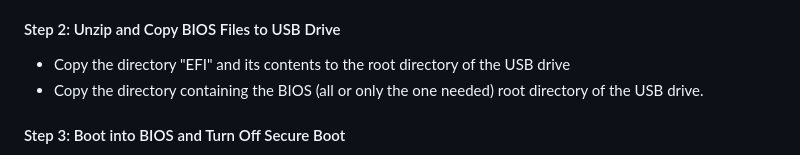
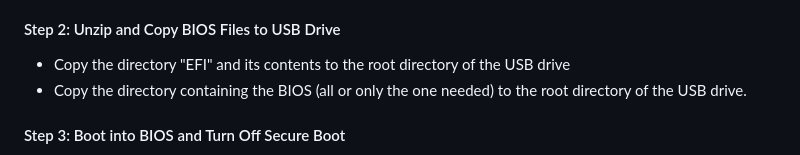
Before and after one commit to rezzorix/minisforum-bios-updates, a Markdown page: README.md, the part around the change. GitHub-like rendering.

```diff
--- a/README.md
+++ b/README.md
@@ -22,7 +22,7 @@
 
 #### Step 2: Unzip and Copy BIOS Files to USB Drive
 - Copy the directory "EFI" and its contents to the root directory of the USB drive
-- Copy the directory containing the BIOS (all or only the one needed) root directory of the USB drive.
+- Copy the directory containing the BIOS (all or only the one needed) to the root directory of the USB drive.
 
 #### Step 3: Boot into BIOS and Turn Off Secure Boot
 - Press the `Delete` key at boot to enter BIOS.
```
